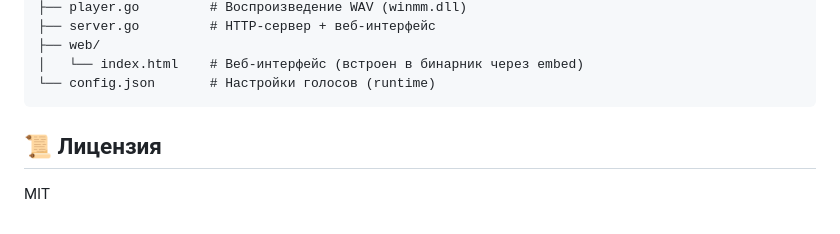
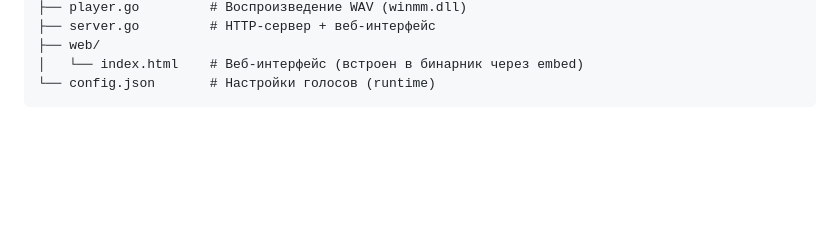
Before and after one commit to 0xNya/ff14tts, a Markdown page: README.md, the part around the change. GitHub-like rendering; blank space fills up the shorter version.

Commit message:
docs: remove license section from README

````diff
--- a/README.md
+++ b/README.md
@@ -207,7 +207,3 @@ ff14tts/
 │   └── index.html    # Веб-интерфейс (встроен в бинарник через embed)
 └── config.json       # Настройки голосов (runtime)
 ```
-
-## 📜 Лицензия
-
-MIT
````
